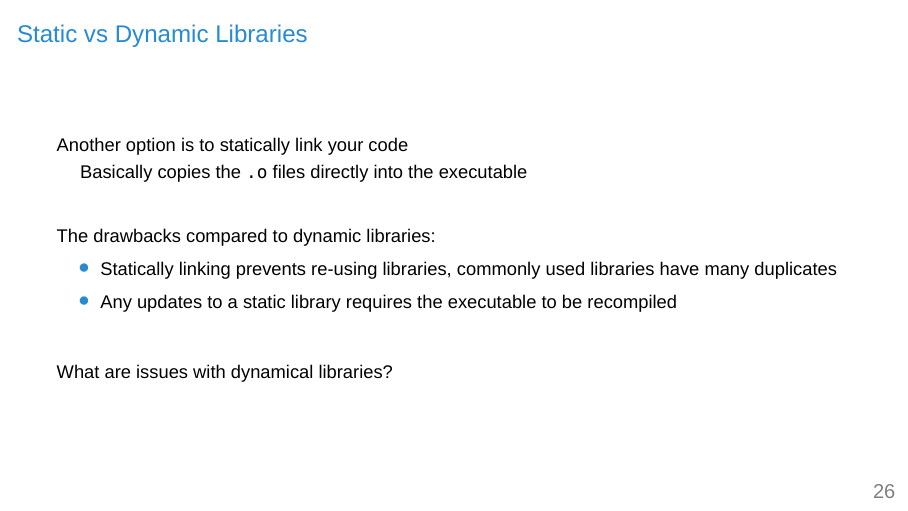
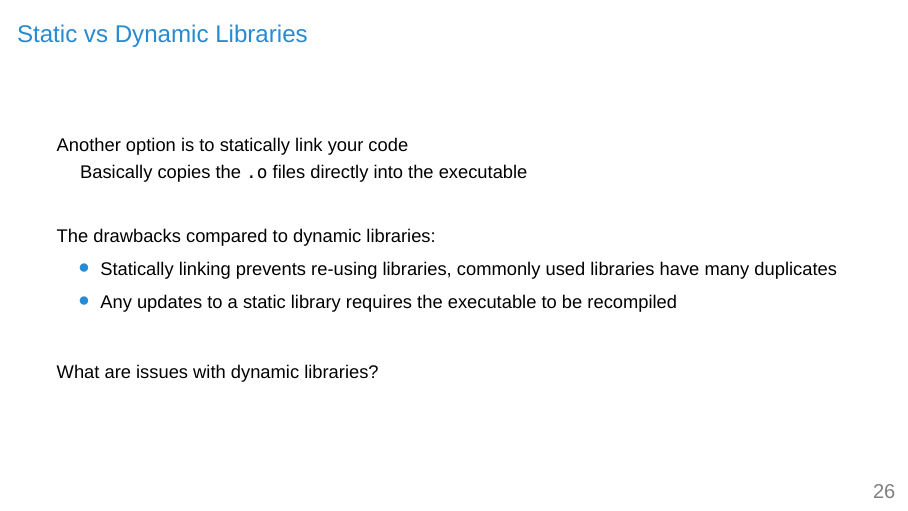
Before and after one commit to eyolfson/talks, LaTeX slides (2019/ucla-cs-111-lecture-2/ucla-cs-111-lecture-2.tex): page 27 of 36. Compiled offline with XeLaTeX; a missing font is replaced by an installed copy or a similar font.

Commit message:
Very minor correction

```diff
--- a/2019/ucla-cs-111-lecture-2/ucla-cs-111-lecture-2.tex
+++ b/2019/ucla-cs-111-lecture-2/ucla-cs-111-lecture-2.tex
@@ -69,7 +69,7 @@
     \node [node distance=0, right=of cc-logo, xshift=-0.5em, yshift=-0.45em]
           {BY-SA 4.0};
     \node [anchor=south east, inner sep=2mm] at (\paperwidth, 0)
-          {\texttt{1.0.0}};
+          {\texttt{1.0.1}};
     \node [anchor=south, inner sep=2mm] at ($(\paperwidth / 2, 0)$)
           {\insertdate};
   \end{tikzpicture}
@@ -710,7 +710,7 @@ int main(int argc, char **argv)
 
     \vspace{2em}
 
-    What are issues with dynamical libraries?
+    What are issues with dynamic libraries?
   \end{frame}
 
   \begin{frame}
```
